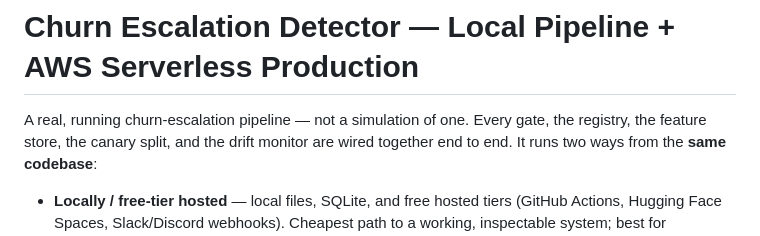
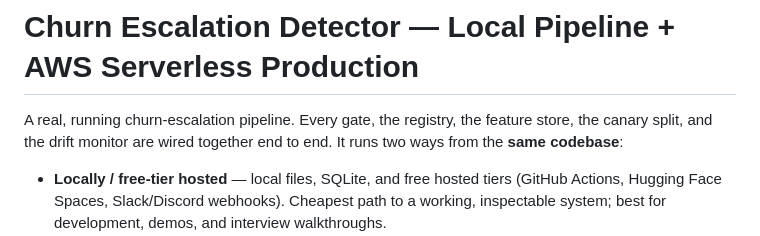
Before and after one commit to spacey-cadet/churn-escalation, a Markdown page: README.md, the part around the change. Rendered like a GitHub page.

Commit message:
Fix grammar in README description
Corrected grammar in the project description.

```diff
--- a/README.md
+++ b/README.md
@@ -1,6 +1,6 @@
 # Churn Escalation Detector — Local Pipeline + AWS Serverless Production
 
-A real, running churn-escalation pipeline — not a simulation of one. Every gate, the
+A real, running churn-escalation pipeline. Every gate, the
 registry, the feature store, the canary split, and the drift monitor are wired
 together end to end. It runs two ways from the **same codebase**:
 
```
